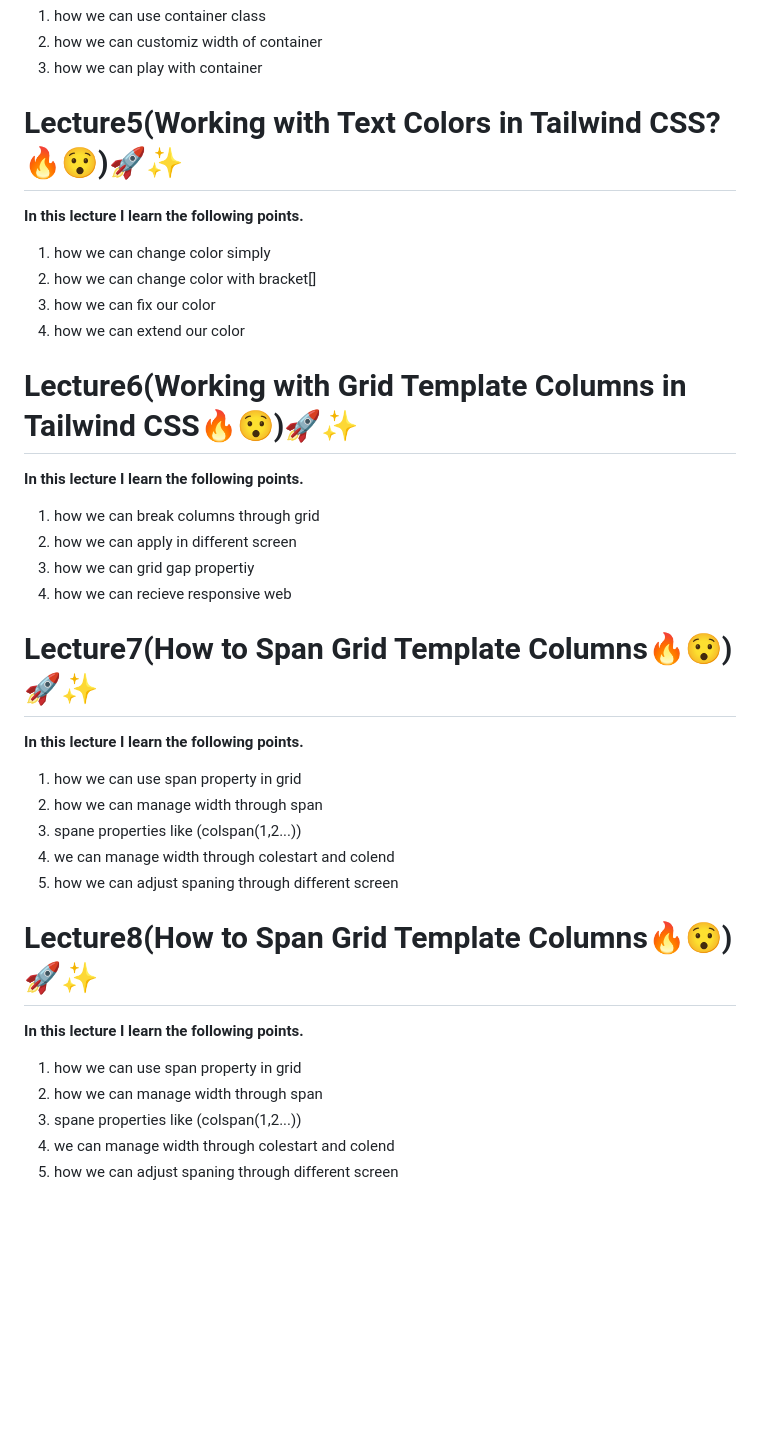
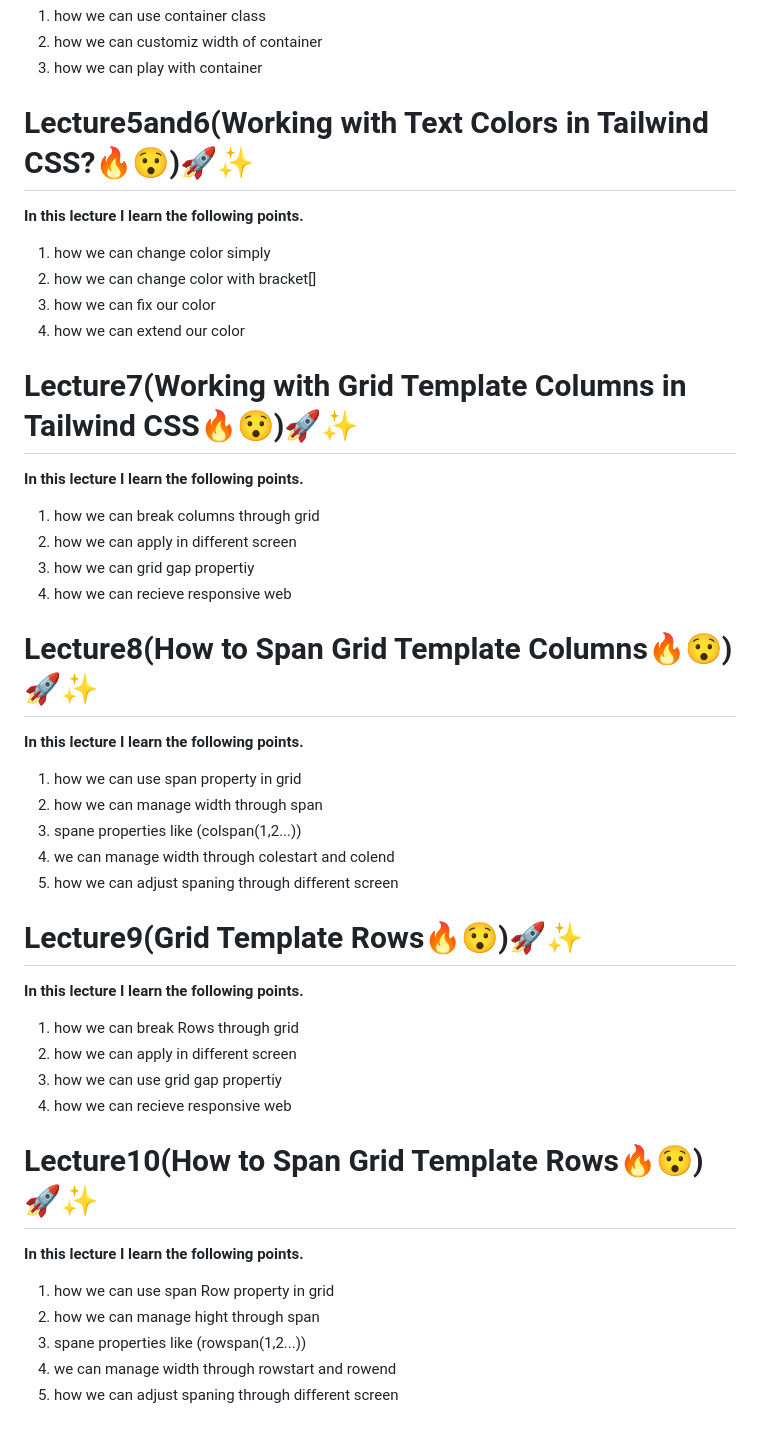
Before and after one commit to fanubalti786/Welcom-To-My-TailwindCss-Learning-Path, a Markdown page: README.md, the part around the change. Drawn GitHub-style; blank space fills up the shorter version.

Commit message:
lecture10 Discription

```diff
--- a/README.md
+++ b/README.md
@@ -47,7 +47,7 @@ Tailwind CSS offers a different approach to styling web applications. Instead of
 
 
 
-# Lecture5(Working with Text Colors in Tailwind CSS?🔥😯)🚀✨
+# Lecture5and6(Working with Text Colors in Tailwind CSS?🔥😯)🚀✨
 <strong>In this lecture I learn the following points.</strong>
 
 1. how we can change color simply
@@ -57,7 +57,8 @@ Tailwind CSS offers a different approach to styling web applications. Instead of
 
 
 
-# Lecture6(Working with Grid Template Columns in Tailwind CSS🔥😯)🚀✨
+
+# Lecture7(Working with Grid Template Columns in Tailwind CSS🔥😯)🚀✨
 <strong>In this lecture I learn the following points.</strong>
 
 1. how we can break columns through grid
@@ -66,7 +67,7 @@ Tailwind CSS offers a different approach to styling web applications. Instead of
 4. how we can recieve responsive web
 
 
-# Lecture7(How to Span Grid Template Columns🔥😯)🚀✨
+# Lecture8(How to Span Grid Template Columns🔥😯)🚀✨
 <strong>In this lecture I learn the following points.</strong>
 
 1. how we can use span property in grid
@@ -77,11 +78,21 @@ Tailwind CSS offers a different approach to styling web applications. Instead of
 
 
 
-# Lecture8(How to Span Grid Template Columns🔥😯)🚀✨
+
+# Lecture9(Grid Template Rows🔥😯)🚀✨
 <strong>In this lecture I learn the following points.</strong>
 
-1. how we can use span property in grid
-2. how we can manage width through span
-3. spane properties like (colspan(1,2...))
-4. we can manage width through colestart and colend
+1. how we can break Rows through grid
+2. how we can apply in different screen
+3. how we can use grid gap propertiy
+4. how we can recieve responsive web
+
+
+# Lecture10(How to Span Grid Template Rows🔥😯)🚀✨
+<strong>In this lecture I learn the following points.</strong>
+
+1. how we can use span Row property in grid
+2. how we can manage hight through span
+3. spane properties like (rowspan(1,2...))
+4. we can manage width through rowstart and rowend
 5. how we can adjust spaning through different screen
```
